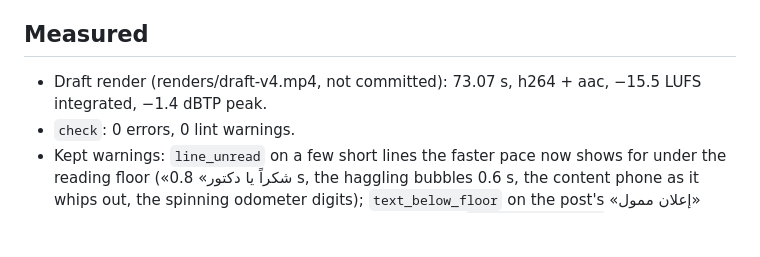
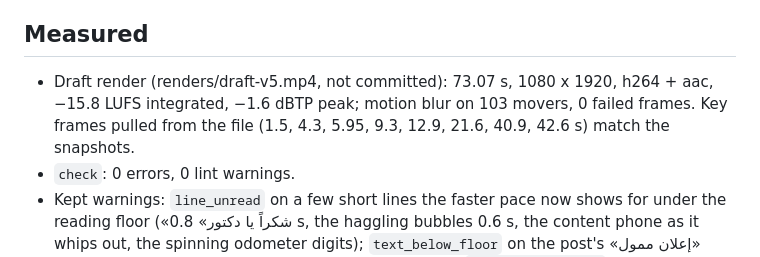
Before and after one commit to yossef134/trading-view-, a Markdown page: reels/ads-vs-organic/REVIEW.md, the part around the change. Drawn GitHub-style; blank space fills up the shorter version.

Commit message:
ads-vs-organic: record the v5 draft render measurements
Co-Authored-By: Claude Opus 5.5 <noreply@anthropic.com>
Claude-Session: https://claude.ai/code/session_01Fgz1Fh7WTiRvSza2Aiiejk

```diff
--- a/reels/ads-vs-organic/REVIEW.md
+++ b/reels/ads-vs-organic/REVIEW.md
@@ -25,7 +25,7 @@
 - Sound: the cut voice plus 114 effects from the bundled HyperFrames library. No music (HeyGen is blocked from this session).
 
 ## Measured
-- Draft render (renders/draft-v4.mp4, not committed): 73.07 s, h264 + aac, −15.5 LUFS integrated, −1.4 dBTP peak.
+- Draft render (renders/draft-v5.mp4, not committed): 73.07 s, 1080 x 1920, h264 + aac, −15.8 LUFS integrated, −1.6 dBTP peak; motion blur on 103 movers, 0 failed frames. Key frames pulled from the file (1.5, 4.3, 5.95, 9.3, 12.9, 21.6, 40.9, 42.6 s) match the snapshots.
 - `check`: 0 errors, 0 lint warnings.
 - Kept warnings: `line_unread` on a few short lines the faster pace now shows for under the reading floor («شكراً يا دكتور» 0.8 s, the haggling bubbles 0.6 s, the content phone as it whips out, the spinning odometer digits); `text_below_floor` on the post's «إعلان ممول» label while the phone is stepped back to 0.58 (19 px); `escaped_container` on the lens scene's off-frame station (it sits on the camera's paper by design).
 - Seams checked at −0.2 s to +0.2 s on every cut (snapshot --review).
```
